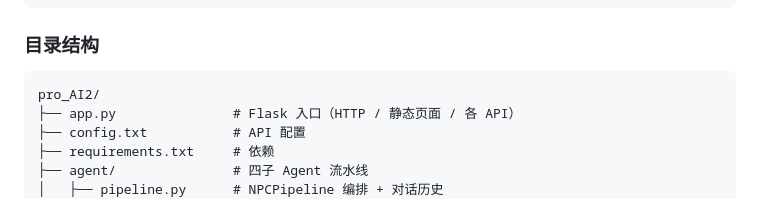
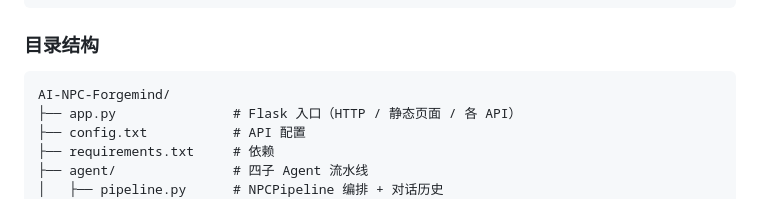
Before and after one commit to Frank656799856/AI-NPC-Forgemind-, a Markdown page: README.md, the part around the change. Drawn GitHub-style.

Commit message:
Update project directory structure in README

````diff
--- a/README.md
+++ b/README.md
@@ -80,7 +80,7 @@ TIMEOUT=60            # 请求超时秒数
 ### 目录结构
 
 ```
-pro_AI2/
+AI-NPC-Forgemind/
 ├── app.py               # Flask 入口（HTTP / 静态页面 / 各 API）
 ├── config.txt           # API 配置
 ├── requirements.txt     # 依赖
````
